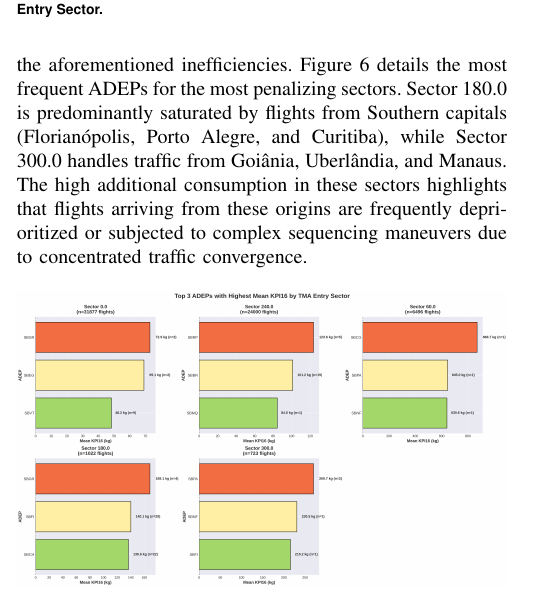
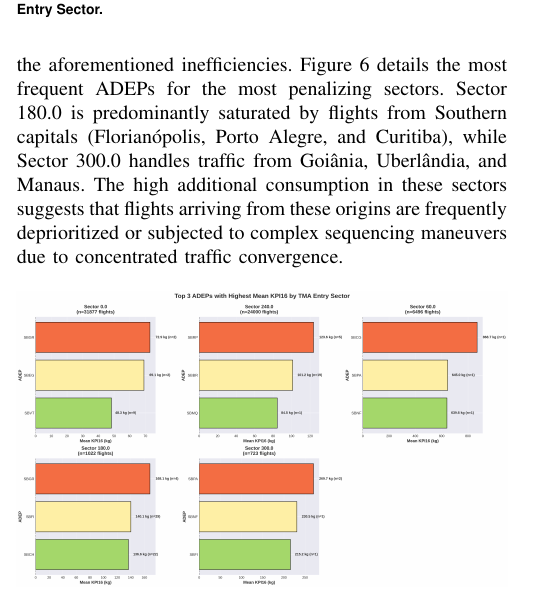
Before and after one commit to Rafa658/ieee-paper-tg, a LaTeX paper (paper/paper.tex, which reads paper/chapters/exploratory_analysis.tex): part of one column of page 6 of 11, cut so that both start at the same text. Compiled offline with pdfLaTeX.

Commit message:
chore(eda): replace terms to insinuate suggestion

```diff
--- a/paper/chapters/exploratory_analysis.tex
+++ b/paper/chapters/exploratory_analysis.tex
@@ -35,7 +35,7 @@ This pattern suggests that flights entering through these sectors may be associa
 \end{figure}
 
 \subsection{Interaction Between Entry Sectors and Origin Airports}
-A more granular analysis combining both origin airports and entry sectors reveals the operational dynamics causing the aforementioned inefficiencies. Figure \ref{fig:setor-adep-kpi16} details the most frequent ADEPs for the most penalizing sectors. Sector 180.0 is predominantly saturated by flights from Southern capitals (Florianópolis, Porto Alegre, and Curitiba), while Sector 300.0 handles traffic from Goiânia, Uberlândia, and Manaus. The high additional consumption in these sectors highlights that flights arriving from these origins are frequently deprioritized or subjected to complex sequencing maneuvers due to concentrated traffic convergence.
+A more granular analysis combining both origin airports and entry sectors reveals the operational dynamics causing the aforementioned inefficiencies. Figure \ref{fig:setor-adep-kpi16} details the most frequent ADEPs for the most penalizing sectors. Sector 180.0 is predominantly saturated by flights from Southern capitals (Florianópolis, Porto Alegre, and Curitiba), while Sector 300.0 handles traffic from Goiânia, Uberlândia, and Manaus. The high additional consumption in these sectors suggests that flights arriving from these origins are frequently deprioritized or subjected to complex sequencing maneuvers due to concentrated traffic convergence.
 
 \begin{figure}[htbp]
     \centering
```
